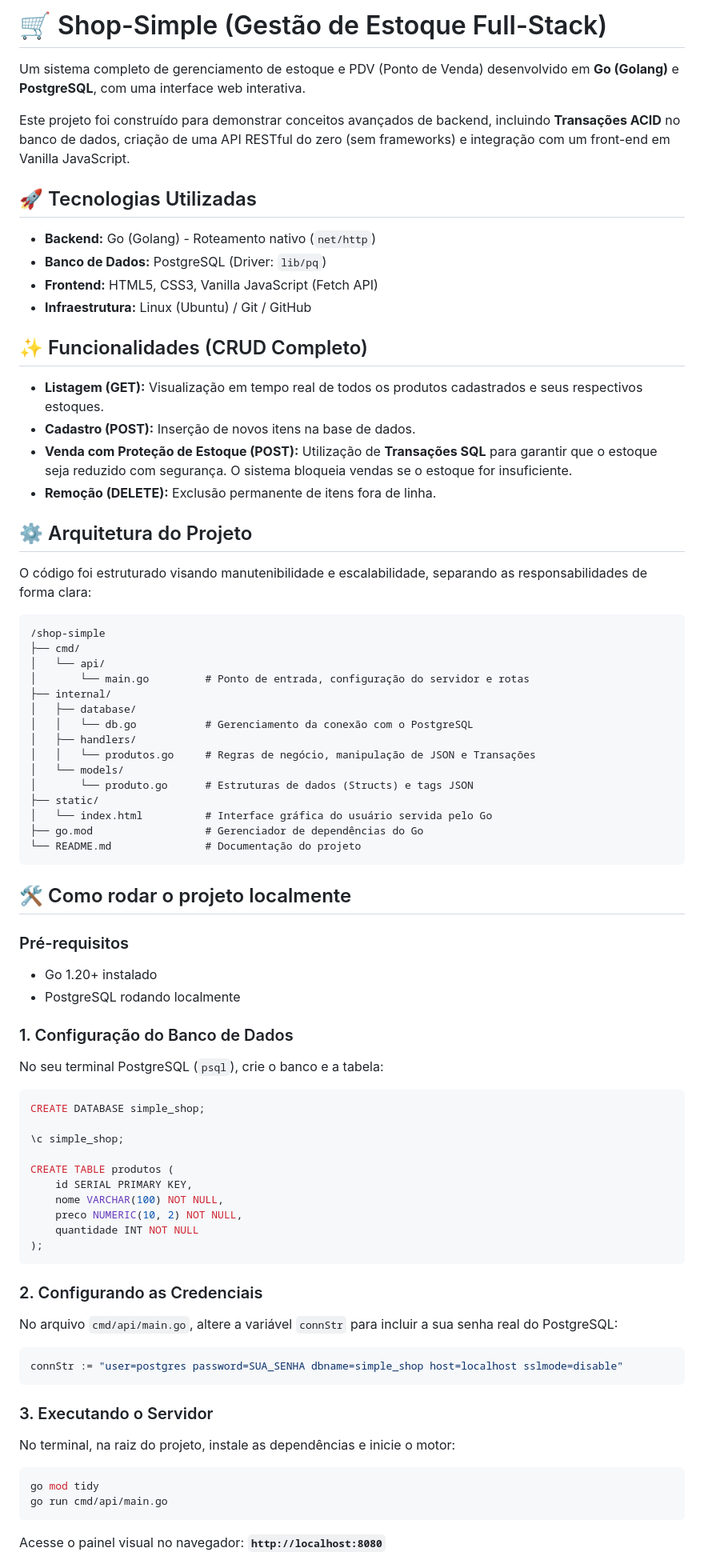
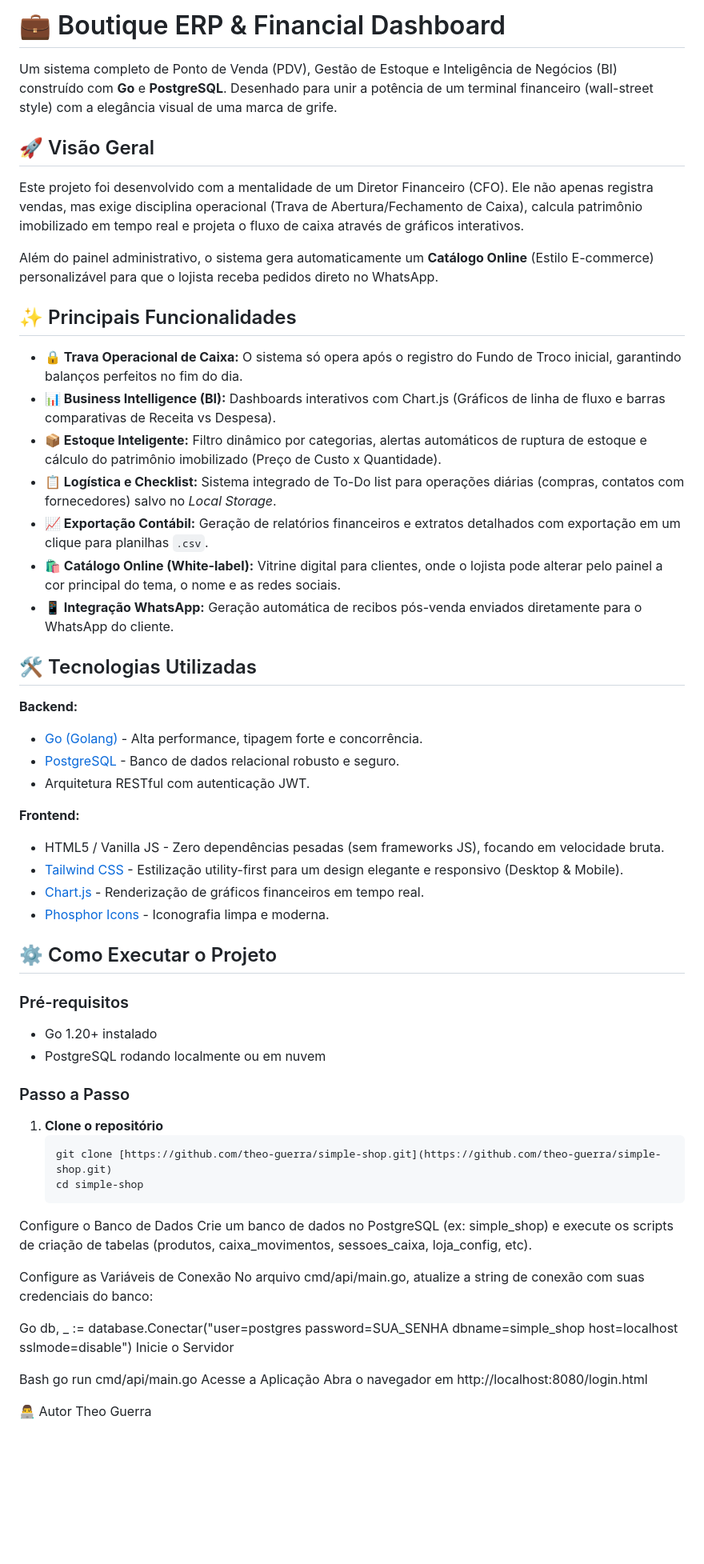
Before and after one commit to TheoGuerra71/shop-simple, a Markdown page: README.md, the part around one of its changes. Shown at 80% size. Rendered like a GitHub page; blank space fills up the shorter version.

Commit message:
Revise README for project overview and features
Updated project description and features in README.

````diff
--- a/README.md
+++ b/README.md
@@ -1,76 +1,63 @@
-# 🛒 Shop-Simple (Gestão de Estoque Full-Stack)
+# 💼 Boutique ERP & Financial Dashboard
 
-Um sistema completo de gerenciamento de estoque e PDV (Ponto de Venda) desenvolvido em **Go (Golang)** e **PostgreSQL**, com uma interface web interativa.
+Um sistema completo de Ponto de Venda (PDV), Gestão de Estoque e Inteligência de Negócios (BI) construído com **Go** e **PostgreSQL**. Desenhado para unir a potência de um terminal financeiro (wall-street style) com a elegância visual de uma marca de grife.
 
-Este projeto foi construído para demonstrar conceitos avançados de backend, incluindo **Transações ACID** no banco de dados, criação de uma API RESTful do zero (sem frameworks) e integração com um front-end em Vanilla JavaScript.
+## 🚀 Visão Geral
 
-## 🚀 Tecnologias Utilizadas
+Este projeto foi desenvolvido com a mentalidade de um Diretor Financeiro (CFO). Ele não apenas registra vendas, mas exige disciplina operacional (Trava de Abertura/Fechamento de Caixa), calcula patrimônio imobilizado em tempo real e projeta o fluxo de caixa através de gráficos interativos.
 
-* **Backend:** Go (Golang) - Roteamento nativo (`net/http`)
-* **Banco de Dados:** PostgreSQL (Driver: `lib/pq`)
-* **Frontend:** HTML5, CSS3, Vanilla JavaScript (Fetch API)
-* **Infraestrutura:** Linux (Ubuntu) / Git / GitHub
+Além do painel administrativo, o sistema gera automaticamente um **Catálogo Online** (Estilo E-commerce) personalizável para que o lojista receba pedidos direto no WhatsApp.
 
-## ✨ Funcionalidades (CRUD Completo)
+## ✨ Principais Funcionalidades
 
-- **Listagem (GET):** Visualização em tempo real de todos os produtos cadastrados e seus respectivos estoques.
-- **Cadastro (POST):** Inserção de novos itens na base de dados.
-- **Venda com Proteção de Estoque (POST):** Utilização de **Transações SQL** para garantir que o estoque seja reduzido com segurança. O sistema bloqueia vendas se o estoque for insuficiente.
-- **Remoção (DELETE):** Exclusão permanente de itens fora de linha.
+- **🔒 Trava Operacional de Caixa:** O sistema só opera após o registro do Fundo de Troco inicial, garantindo balanços perfeitos no fim do dia.
+- **📊 Business Intelligence (BI):** Dashboards interativos com Chart.js (Gráficos de linha de fluxo e barras comparativas de Receita vs Despesa).
+- **📦 Estoque Inteligente:** Filtro dinâmico por categorias, alertas automáticos de ruptura de estoque e cálculo do patrimônio imobilizado (Preço de Custo x Quantidade).
+- **📋 Logística e Checklist:** Sistema integrado de To-Do list para operações diárias (compras, contatos com fornecedores) salvo no *Local Storage*.
+- **📈 Exportação Contábil:** Geração de relatórios financeiros e extratos detalhados com exportação em um clique para planilhas `.csv`.
+- **🛍️ Catálogo Online (White-label):** Vitrine digital para clientes, onde o lojista pode alterar pelo painel a cor principal do tema, o nome e as redes sociais.
+- **📱 Integração WhatsApp:** Geração automática de recibos pós-venda enviados diretamente para o WhatsApp do cliente.
 
-## ⚙️ Arquitetura do Projeto
+## 🛠️ Tecnologias Utilizadas
 
-O código foi estruturado visando manutenibilidade e escalabilidade, separando as responsabilidades de forma clara:
+**Backend:**
+- [Go (Golang)](https://golang.org/) - Alta performance, tipagem forte e concorrência.
+- [PostgreSQL](https://www.postgresql.org/) - Banco de dados relacional robusto e seguro.
+- Arquitetura RESTful com autenticação JWT.
 
-    /shop-simple
-    ├── cmd/
-    │   └── api/
-    │       └── main.go         # Ponto de entrada, configuração do servidor e rotas
-    ├── internal/
-    │   ├── database/
-    │   │   └── db.go           # Gerenciamento da conexão com o PostgreSQL
-    │   ├── handlers/
-    │   │   └── produtos.go     # Regras de negócio, manipulação de JSON e Transações
-    │   └── models/
-    │       └── produto.go      # Estruturas de dados (Structs) e tags JSON
-    ├── static/
-    │   └── index.html          # Interface gráfica do usuário servida pelo Go
-    ├── go.mod                  # Gerenciador de dependências do Go
-    └── README.md               # Documentação do projeto
+**Frontend:**
+- HTML5 / Vanilla JS - Zero dependências pesadas (sem frameworks JS), focando em velocidade bruta.
+- [Tailwind CSS](https://tailwindcss.com/) - Estilização utility-first para um design elegante e responsivo (Desktop & Mobile).
+- [Chart.js](https://www.chartjs.org/) - Renderização de gráficos financeiros em tempo real.
+- [Phosphor Icons](https://phosphoricons.com/) - Iconografia limpa e moderna.
 
-## 🛠️ Como rodar o projeto localmente
+## ⚙️ Como Executar o Projeto
 
 ### Pré-requisitos
-* Go 1.20+ instalado
-* PostgreSQL rodando localmente
+- Go 1.20+ instalado
+- PostgreSQL rodando localmente ou em nuvem
 
-### 1. Configuração do Banco de Dados
-No seu terminal PostgreSQL (`psql`), crie o banco e a tabela:
-```sql
-CREATE DATABASE simple_shop;
+### Passo a Passo
 
-\c simple_shop;
+1. **Clone o repositório**
+   ```bash
+   git clone [https://github.com/theo-guerra/simple-shop.git](https://github.com/theo-guerra/simple-shop.git)
+   cd simple-shop
+Configure o Banco de Dados
+Crie um banco de dados no PostgreSQL (ex: simple_shop) e execute os scripts de criação de tabelas (produtos, caixa_movimentos, sessoes_caixa, loja_config, etc).
 
-CREATE TABLE produtos (
-    id SERIAL PRIMARY KEY,
-    nome VARCHAR(100) NOT NULL,
-    preco NUMERIC(10, 2) NOT NULL,
-    quantidade INT NOT NULL
-);
-```
+Configure as Variáveis de Conexão
+No arquivo cmd/api/main.go, atualize a string de conexão com suas credenciais do banco:
 
-### 2. Configurando as Credenciais
-No arquivo `cmd/api/main.go`, altere a variável `connStr` para incluir a sua senha real do PostgreSQL:
-```go
-connStr := "user=postgres password=SUA_SENHA dbname=simple_shop host=localhost sslmode=disable"
-```
+Go
+db, _ := database.Conectar("user=postgres password=SUA_SENHA dbname=simple_shop host=localhost sslmode=disable")
+Inicie o Servidor
 
-### 3. Executando o Servidor
-No terminal, na raiz do projeto, instale as dependências e inicie o motor:
-```bash
-go mod tidy
+Bash
 go run cmd/api/main.go
-```
+Acesse a Aplicação
+Abra o navegador em http://localhost:8080/login.html
 
-Acesse o painel visual no navegador: **`http://localhost:8080`**
+👨‍💻 Autor
+Theo Guerra
 
````
Also changed, not shown: other parts of README.md (+3 -2 lines).
